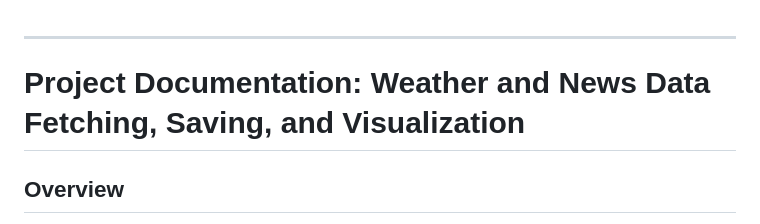
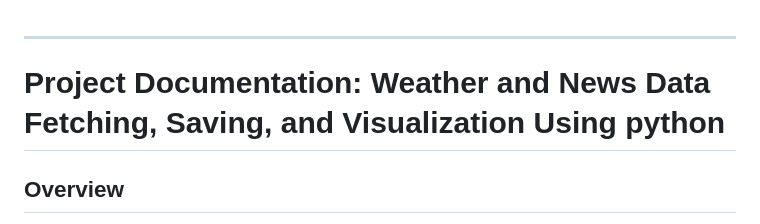
Before and after one commit to Sagar231/dev_prac, a Markdown page: weather_news_api.md, the part around the change. Rendered like a GitHub page.

```diff
--- a/weather_news_api.md
+++ b/weather_news_api.md
@@ -1,7 +1,7 @@
 
 ---
 
-# **Project Documentation: Weather and News Data Fetching, Saving, and Visualization**
+# **Project Documentation: Weather and News Data Fetching, Saving, and Visualization Using python**
 
 ## **Overview**
 This Python project fetches real-time weather data for a specified city and news articles on a specified topic using APIs. It saves the data in an Excel file with separate sheets for weather and news data and visualizes the information using bar charts. The project is structured into several functions for modularity, making it easy to understand and maintain.
```
